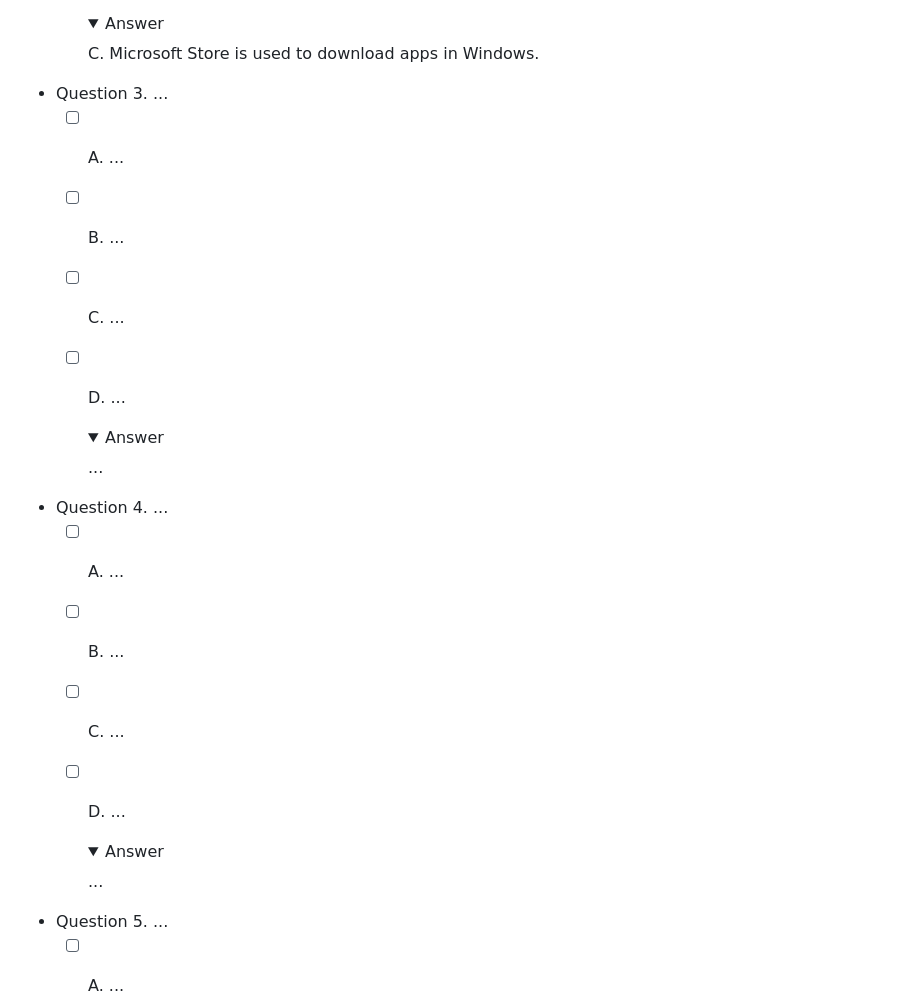
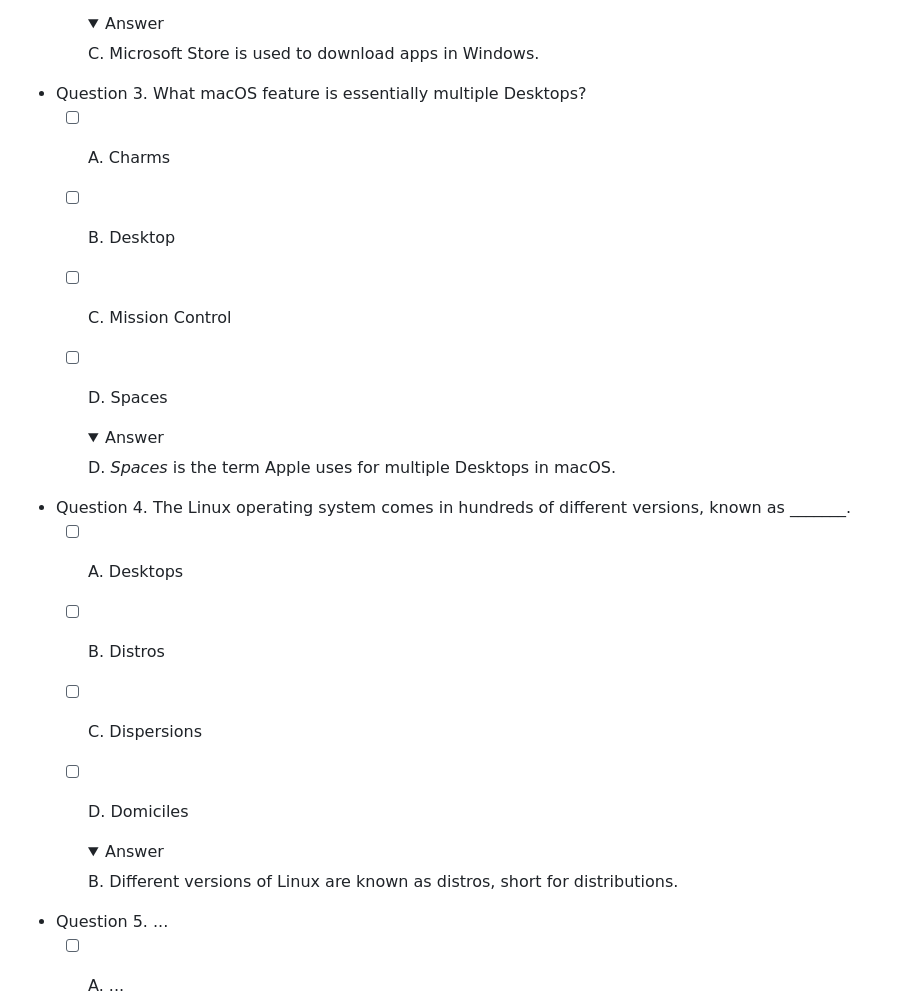
Before and after one commit to jonathoncoding/jonathoncoding.github.io, a Markdown page: guide_outline.md, the part around the change. Rendered like a GitHub page; folded sections open.

```diff
--- a/guide_outline.md
+++ b/guide_outline.md
@@ -156,27 +156,27 @@ Testing.
 
     </details>
 
-- Question 3. ...
-  - [ ] A. ...
-  - [ ] B. ...
-  - [ ] C. ...
-  - [ ] D. ...
-    <details>
-    <summary>Answer</summary>
-
-    ...
-
-    </details>
-
-- Question 4. ...
-  - [ ] A. ...
-  - [ ] B. ...
-  - [ ] C. ...
-  - [ ] D. ...
-    <details>
-    <summary>Answer</summary>
-
-    ...
+- Question 3. What macOS feature is essentially multiple Desktops?
+  - [ ] A. Charms
+  - [ ] B. Desktop
+  - [ ] C. Mission Control
+  - [ ] D. Spaces
+    <details>
+    <summary>Answer</summary>
+
+    D. <i>Spaces</i> is the term Apple uses for multiple Desktops in macOS.
+
+    </details>
+
+- Question 4. The Linux operating system comes in hundreds of different versions, known as _______.
+  - [ ] A. Desktops
+  - [ ] B. Distros
+  - [ ] C. Dispersions
+  - [ ] D. Domiciles
+    <details>
+    <summary>Answer</summary>
+
+    B. Different versions of Linux are known as distros, short for distributions.
 
     </details>
 
```
